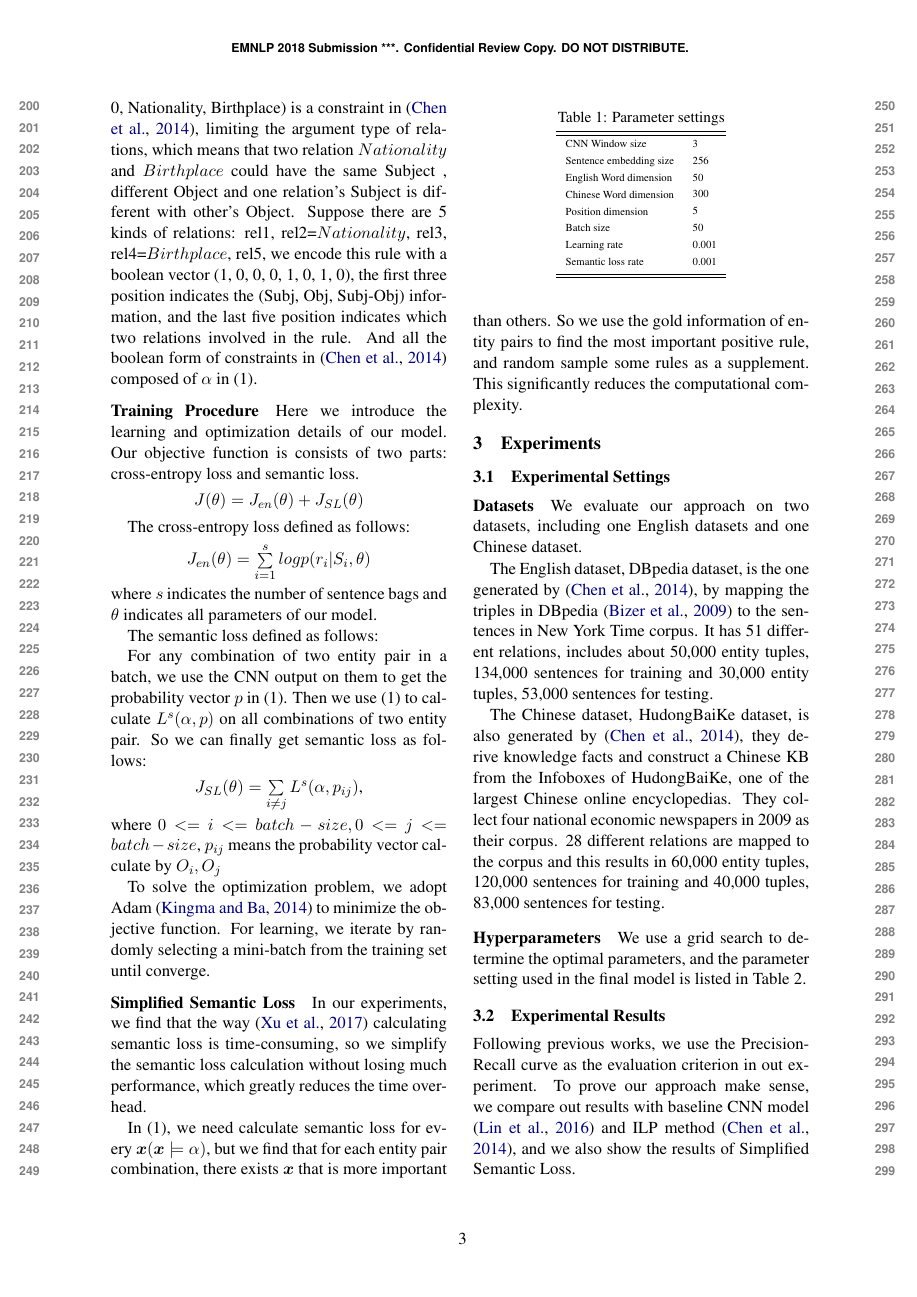
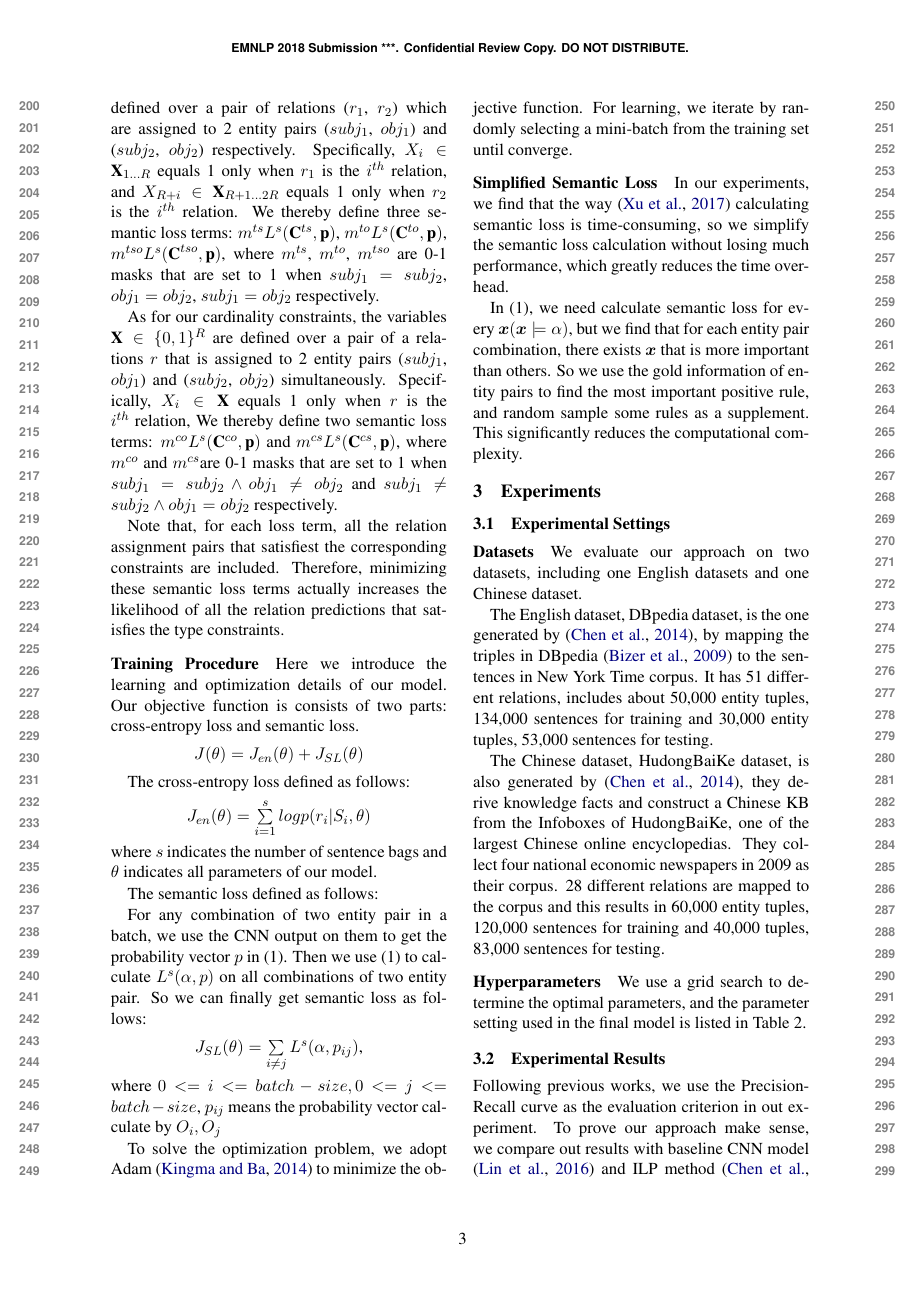
Before and after one commit to pfllo/sloss-re, a LaTeX paper (emnlp2018.tex, which reads approach.tex): page 3 of 4. Compiled offline with pdfLaTeX.

Commit message:
constraints

```diff
--- a/approach.tex
+++ b/approach.tex
@@ -123,2 +130,7 @@ where $X_i$ is a boolean variable with predicted probability $p_i$,  $\bm x \mod
+As for our type constraints, the variables $\textbf{X}\in \{0,1\}^{2R}$, where $R$ is the number of relations, are defined over a pair of  relations ($r_1$, $r_2$) which are assigned to 2 entity pairs ($subj_1$, $obj_1$) and ($subj_2$, $obj_2$) respectively.
+Specifically, $X_i\in \textbf{X}_{1...R}$ equals 1 only when $r_1$ is the $i^{th}$ relation,
+and $X_{R+i}\in \textbf{X}_{R+1...2R}$ equals 1 only when $r_2$ is the $i^{th}$ relation.
+We thereby define three semantic loss terms: $m^{ts}L^{s}(\textbf{C}^{ts}, \textbf{p})$, $m^{to}L^{s}(\textbf{C}^{to}, \textbf{p})$, $m^{tso}L^{s}(\textbf{C}^{tso}, \textbf{p})$, where $m^{ts}$, $m^{to}$, $m^{tso}$ are 0-1 masks that are set to 1 when $subj_1=subj_2$, $obj_1=obj_2$, $subj_1=obj_2$ respectively.
+
 %means that $X_i$ is set to true in world $\bm x$.
 %Intuitively, this is the self-information of obtaining an assignment that satisfies the constraint.
@@ -126,5 +138,13 @@ Intuitively, utilizing this loss pushes up the likelihood of assignments $\bm x$
 
-To utilize \cite{chen2014encoding}'s constraints into our neural net, we transform these constraints into boolean logic just like \cite{xu2017semantic}. For example, (Subj, Obj, Subj-Obj, rel1, rel2) = (1, 0, 0, Nationality, Birthplace) is a constraint in \cite{chen2014encoding}, limiting the argument type of relations, which means that two relation $ Nationality $ and $ Birthplace $ could have the same Subject , different Object and one relation's Subject is different with other's Object. Suppose there are 5 kinds of relations: rel1, rel2=$ Nationality $, rel3, rel4=$ Birthplace $, rel5, we encode this rule with a boolean vector (1, 0, 0, 0, 1, 0, 1, 0), the first three position indicates the (Subj, Obj, Subj-Obj) information, and the last five position indicates which two relations involved in the rule. And all the boolean form of constraints in \cite{chen2014encoding} composed of  $ \alpha $ in (1).
+As for our cardinality constraints, the variables $\textbf{X}\in \{0,1\}^{R}$ are defined over a pair of a relations $r$ that is assigned to 2 entity pairs ($subj_1$, $obj_1$) and ($subj_2$, $obj_2$) simultaneously.
+Specifically, $X_i\in \textbf{X}$ equals 1 only when $r$ is the $i^{th}$ relation,
+We thereby define two semantic loss terms: $m^{co}L^{s}(\textbf{C}^{co}, \textbf{p})$ and $m^{cs}L^{s}(\textbf{C}^{cs}, \textbf{p})$, where $m^{co}$ and $m^{cs}$are 0-1 masks that are set to 1 when $subj_1=subj_2 \land obj_1\neq obj_2$ and $subj_1\neq subj_2 \land obj_1=obj_2$ respectively.
+
+Note that, for each loss term, all the relation assignment pairs that satisfiest the corresponding constraints are included.
+Therefore, minimizing these semantic loss terms actually increases the likelihood of all the relation predictions that satisfies the type constraints.
+
+
+%To utilize \cite{chen2014encoding}'s constraints into our neural net, we transform these constraints into boolean logic just like \cite{xu2017semantic}. For example, (Subj, Obj, Subj-Obj, rel1, rel2) = (1, 0, 0, Nationality, Birthplace) is a constraint in \cite{chen2014encoding}, limiting the argument type of relations, which means that two relation $ Nationality $ and $ Birthplace $ could have the same Subject , different Object and one relation's Subject is different with other's Object. Suppose there are 5 kinds of relations: rel1, rel2=$ Nationality $, rel3, rel4=$ Birthplace $, rel5, we encode this rule with a boolean vector (1, 0, 0, 0, 1, 0, 1, 0), the first three position indicates the (Subj, Obj, Subj-Obj) information, and the last five position indicates which two relations involved in the rule. And all the boolean form of constraints in \cite{chen2014encoding} composed of  $ \alpha $ in (1).
 
 \paragraph{Training Procedure}
 %How do you construct the batches?
```
Also changed, not shown: approach.tex (21 more changed lines).
